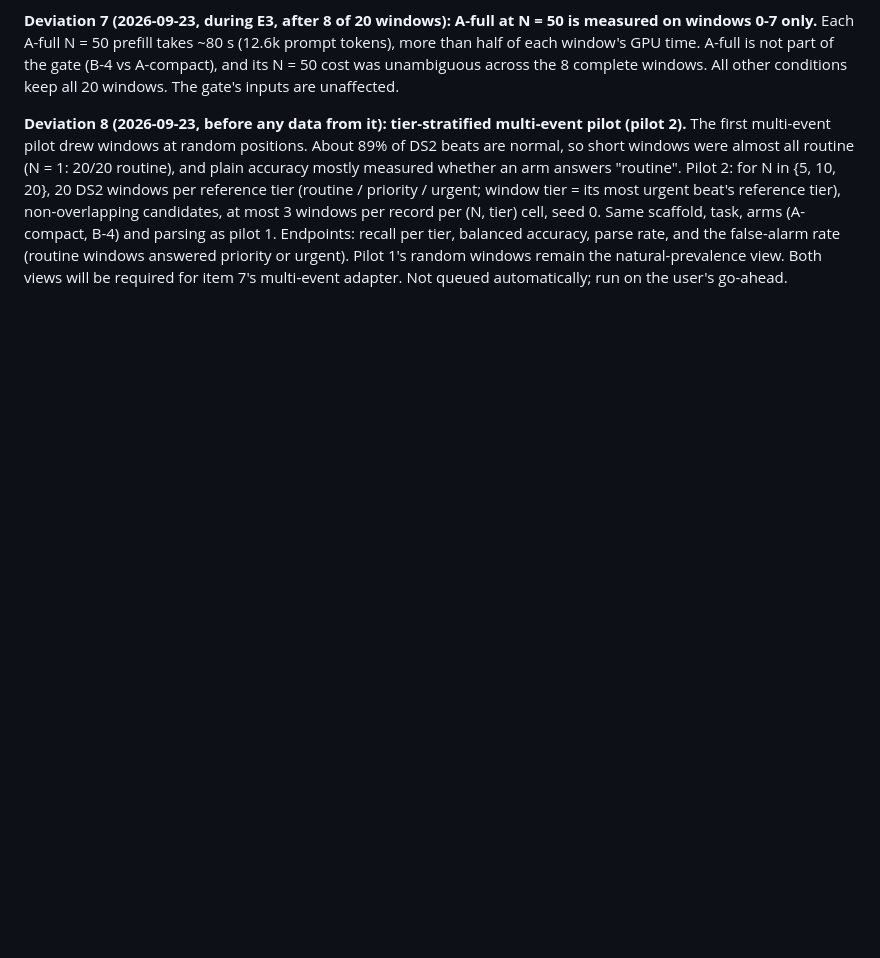
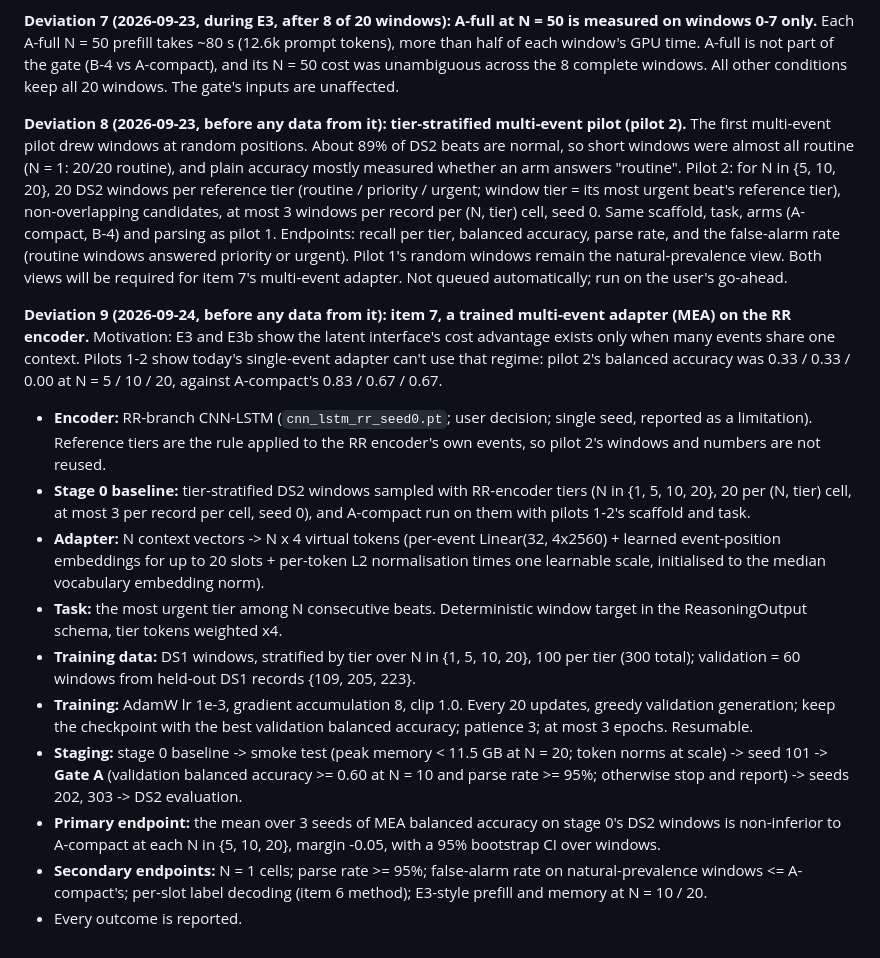
Before and after one commit to a1if/Heterogeneous-Multi-Agent-Edge-AI-for-Clinical-Decision-Support, a Markdown page: docs/analysis_plan.md, the part around the change. Drawn GitHub-style; blank space fills up the shorter version.

Commit message:
Pre-register item 7: multi-event adapter on the RR encoder (Deviation 9)
Co-Authored-By: Claude Opus 5.5 <noreply@anthropic.com>

```diff
--- a/docs/analysis_plan.md
+++ b/docs/analysis_plan.md
@@ -104,3 +104,15 @@ Every run writes a `results/p1_*.json` file containing the git commit, checkpoin
 **Deviation 7 (2026-09-23, during E3, after 8 of 20 windows): A-full at N = 50 is measured on windows 0-7 only.** Each A-full N = 50 prefill takes ~80 s (12.6k prompt tokens), more than half of each window's GPU time. A-full is not part of the gate (B-4 vs A-compact), and its N = 50 cost was unambiguous across the 8 complete windows. All other conditions keep all 20 windows. The gate's inputs are unaffected.
 
 **Deviation 8 (2026-09-23, before any data from it): tier-stratified multi-event pilot (pilot 2).** The first multi-event pilot drew windows at random positions. About 89% of DS2 beats are normal, so short windows were almost all routine (N = 1: 20/20 routine), and plain accuracy mostly measured whether an arm answers "routine". Pilot 2: for N in {5, 10, 20}, 20 DS2 windows per reference tier (routine / priority / urgent; window tier = its most urgent beat's reference tier), non-overlapping candidates, at most 3 windows per record per (N, tier) cell, seed 0. Same scaffold, task, arms (A-compact, B-4) and parsing as pilot 1. Endpoints: recall per tier, balanced accuracy, parse rate, and the false-alarm rate (routine windows answered priority or urgent). Pilot 1's random windows remain the natural-prevalence view. Both views will be required for item 7's multi-event adapter. Not queued automatically; run on the user's go-ahead.
+
+**Deviation 9 (2026-09-24, before any data from it): item 7, a trained multi-event adapter (MEA) on the RR encoder.** Motivation: E3 and E3b show the latent interface's cost advantage exists only when many events share one context. Pilots 1-2 show today's single-event adapter can't use that regime: pilot 2's balanced accuracy was 0.33 / 0.33 / 0.00 at N = 5 / 10 / 20, against A-compact's 0.83 / 0.67 / 0.67.
+- **Encoder:** RR-branch CNN-LSTM (`cnn_lstm_rr_seed0.pt`; user decision; single seed, reported as a limitation). Reference tiers are the rule applied to the RR encoder's own events, so pilot 2's windows and numbers are not reused.
+- **Stage 0 baseline:** tier-stratified DS2 windows sampled with RR-encoder tiers (N in {1, 5, 10, 20}, 20 per (N, tier) cell, at most 3 per record per cell, seed 0), and A-compact run on them with pilots 1-2's scaffold and task.
+- **Adapter:** N context vectors -> N x 4 virtual tokens (per-event Linear(32, 4x2560) + learned event-position embeddings for up to 20 slots + per-token L2 normalisation times one learnable scale, initialised to the median vocabulary embedding norm).
+- **Task:** the most urgent tier among N consecutive beats. Deterministic window target in the ReasoningOutput schema, tier tokens weighted x4.
+- **Training data:** DS1 windows, stratified by tier over N in {1, 5, 10, 20}, 100 per tier (300 total); validation = 60 windows from held-out DS1 records {109, 205, 223}.
+- **Training:** AdamW lr 1e-3, gradient accumulation 8, clip 1.0. Every 20 updates, greedy validation generation; keep the checkpoint with the best validation balanced accuracy; patience 3; at most 3 epochs. Resumable.
+- **Staging:** stage 0 baseline -> smoke test (peak memory < 11.5 GB at N = 20; token norms at scale) -> seed 101 -> **Gate A** (validation balanced accuracy >= 0.60 at N = 10 and parse rate >= 95%; otherwise stop and report) -> seeds 202, 303 -> DS2 evaluation.
+- **Primary endpoint:** the mean over 3 seeds of MEA balanced accuracy on stage 0's DS2 windows is non-inferior to A-compact at each N in {5, 10, 20}, margin -0.05, with a 95% bootstrap CI over windows.
+- **Secondary endpoints:** N = 1 cells; parse rate >= 95%; false-alarm rate on natural-prevalence windows <= A-compact's; per-slot label decoding (item 6 method); E3-style prefill and memory at N = 10 / 20.
+- Every outcome is reported.
```
Also changed, not shown: TASKS.md (+10 -1 lines).
